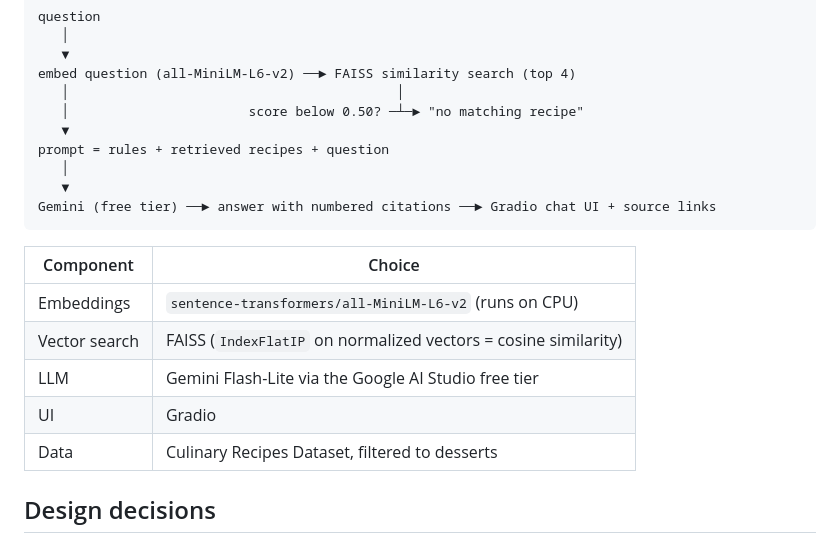
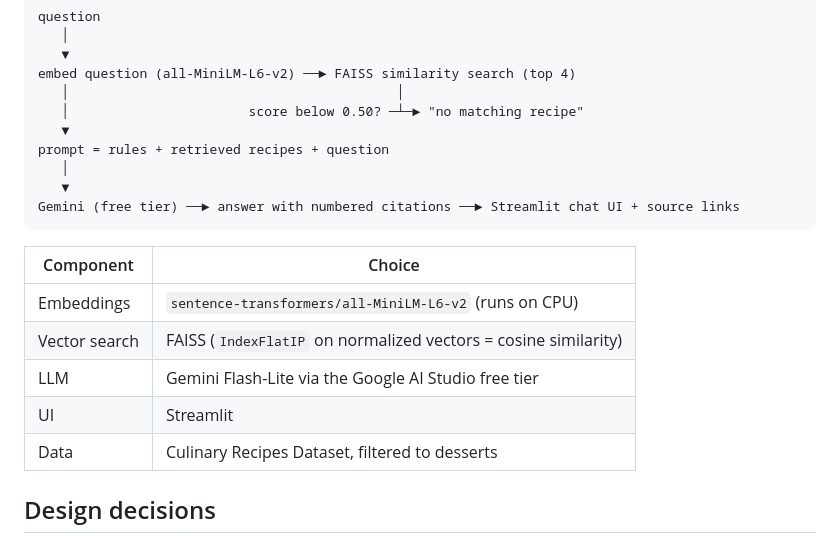
Before and after one commit to ahmadanka1/DessertDex, a Markdown page: README.md, the part around one of its changes. Rendered like a GitHub page.

````diff
--- a/README.md
+++ b/README.md
@@ -37,7 +26,7 @@ embed question (all-MiniLM-L6-v2) ──► FAISS similarity search (top 4)
 prompt = rules + retrieved recipes + question
    │
    ▼
-Gemini (free tier) ──► answer with numbered citations ──► Gradio chat UI + source links
+Gemini (free tier) ──► answer with numbered citations ──► Streamlit chat UI + source links
 ```
 
 | Component | Choice |
@@ -45,7 +34,7 @@ Gemini (free tier) ──► answer with numbered citations ──► Gradio cha
 | Embeddings | `sentence-transformers/all-MiniLM-L6-v2` (runs on CPU) |
 | Vector search | FAISS (`IndexFlatIP` on normalized vectors = cosine similarity) |
 | LLM | Gemini Flash-Lite via the Google AI Studio free tier |
-| UI | Gradio |
+| UI | Streamlit |
 | Data | Culinary Recipes Dataset, filtered to desserts |
 
 ## Design decisions
````
Also changed, not shown: other parts of README.md (+6 -15 lines), docs/screenshot.png.
